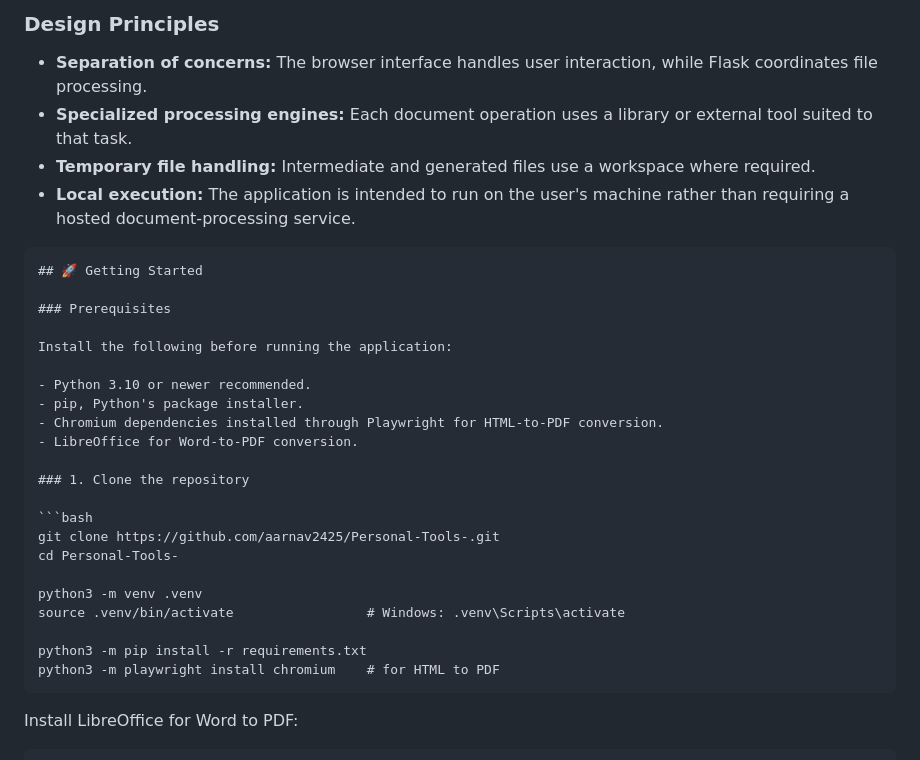
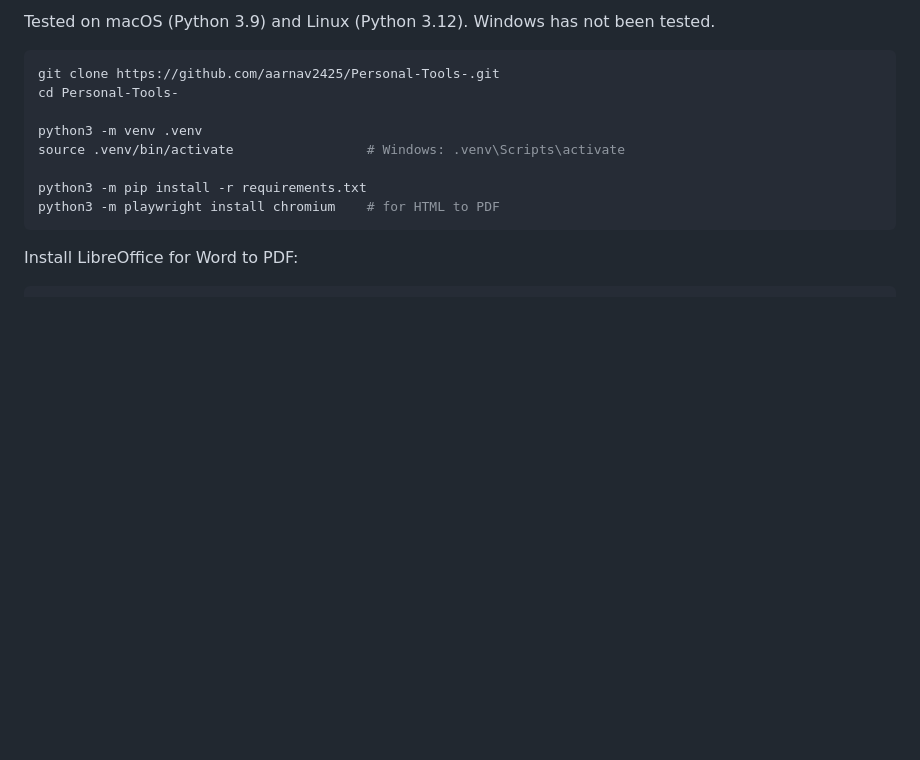
Before and after one commit to aarnav2425/PDF-ToolKit, a Markdown page: README.md, the part around one of its changes. GitHub-like rendering; blank space fills up the shorter version.

````diff
--- a/README.md
+++ b/README.md
@@ -112,22 +57,4 @@ flowchart LR
-### Design Principles
-
-- **Separation of concerns:** The browser interface handles user interaction, while Flask coordinates file processing.
-- **Specialized processing engines:** Each document operation uses a library or external tool suited to that task.
-- **Temporary file handling:** Intermediate and generated files use a workspace where required.
-- **Local execution:** The application is intended to run on the user's machine rather than requiring a hosted document-processing service.
-```
-## 🚀 Getting Started
-
-### Prerequisites
-
-Install the following before running the application:
-
-- Python 3.10 or newer recommended.
-- pip, Python's package installer.
-- Chromium dependencies installed through Playwright for HTML-to-PDF conversion.
-- LibreOffice for Word-to-PDF conversion.
-
-### 1. Clone the repository
+Tested on macOS (Python 3.9) and Linux (Python 3.12). Windows has not been tested.
 
 ```bash
 git clone https://github.com/aarnav2425/Personal-Tools-.git
````
Also changed, not shown: other parts of README.md (+41 -96 lines).
